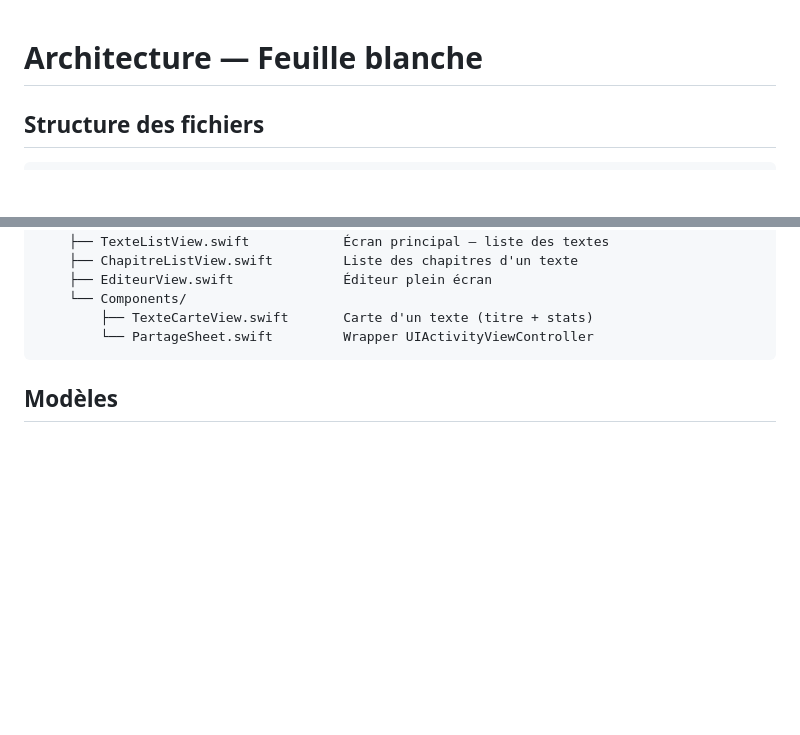
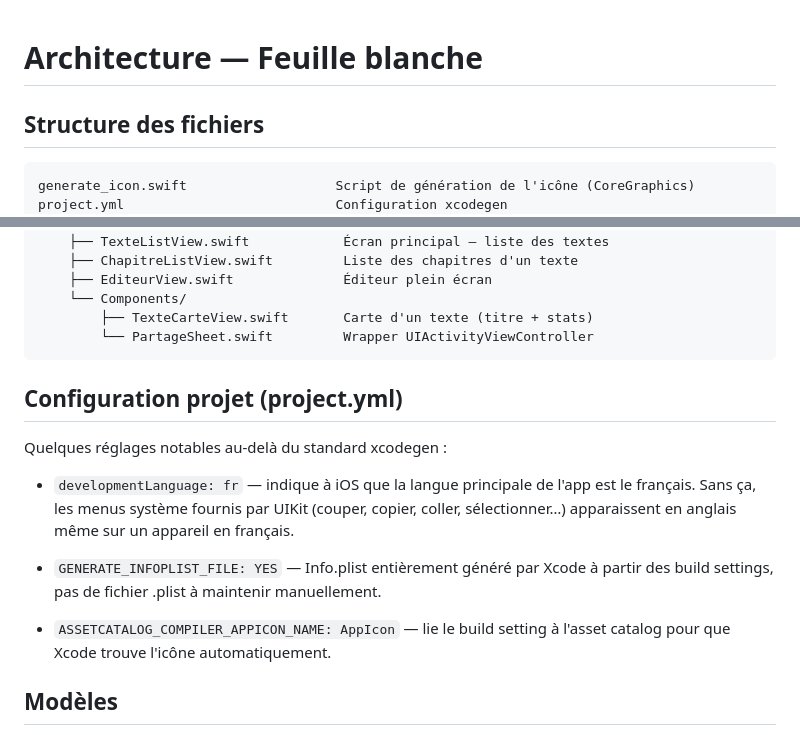
Before and after one commit to ymauray/FeuilleBlanche, a Markdown page: ARCHITECTURE.md, 2 parts joined by grey strips. Rendered like a GitHub page; blank space fills up the shorter version.

Commit message:
docs: complétion de l'architecture (project.yml, arborescence)
Co-Authored-By: Claude Sonnet 4.6 <noreply@anthropic.com>

````diff
--- a/ARCHITECTURE.md
+++ b/ARCHITECTURE.md
@@ -5,6 +5,8 @@ Structure des fichiers
 ----------------------
 
 ```
+generate_icon.swift                   Script de génération de l'icône (CoreGraphics)
+project.yml                           Configuration xcodegen
 Sources/
 ├── Assets.xcassets/                  Asset catalog (icône)
 ├── App/
@@ -24,6 +26,22 @@ Sources/
         ├── TexteCarteView.swift       Carte d'un texte (titre + stats)
         └── PartageSheet.swift         Wrapper UIActivityViewController
 ```
+
+
+Configuration projet (project.yml)
+----------------------------------
+
+Quelques réglages notables au-delà du standard xcodegen :
+
+- `developmentLanguage: fr` — indique à iOS que la langue principale de l'app
+  est le français. Sans ça, les menus système fournis par UIKit (couper, copier,
+  coller, sélectionner…) apparaissent en anglais même sur un appareil en français.
+
+- `GENERATE_INFOPLIST_FILE: YES` — Info.plist entièrement généré par Xcode à
+  partir des build settings, pas de fichier .plist à maintenir manuellement.
+
+- `ASSETCATALOG_COMPILER_APPICON_NAME: AppIcon` — lie le build setting à
+  l'asset catalog pour que Xcode trouve l'icône automatiquement.
 
 
 Modèles
````
